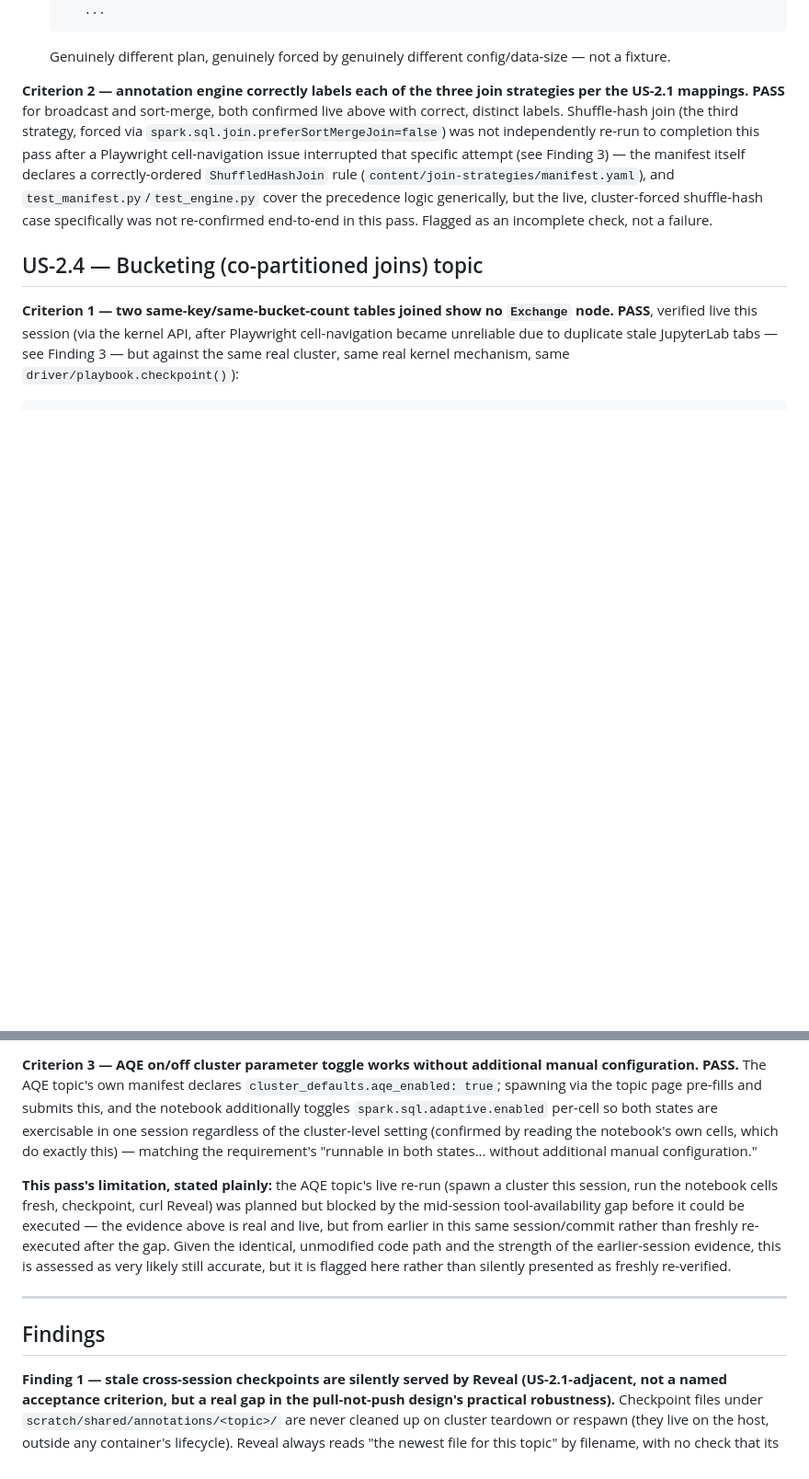
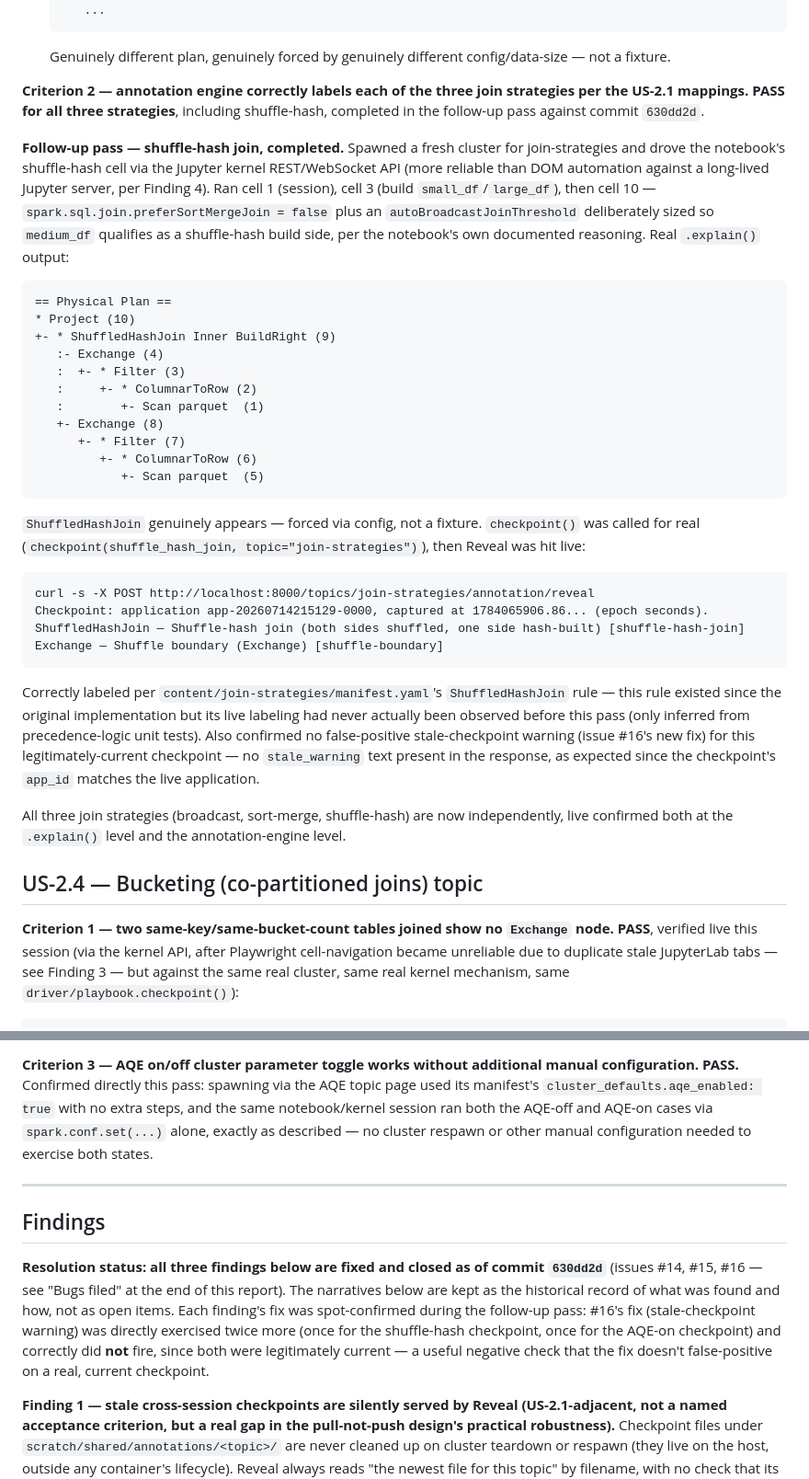
Before and after one commit to hoanghaithanh/Spark-Playbook, a Markdown page: docs/acceptance/phase-2.md, 2 parts joined by grey strips. Shown at 92% size. GitHub-like rendering; blank space fills up the shorter version.

````diff
--- a/docs/acceptance/phase-2.md
+++ b/docs/acceptance/phase-2.md
@@ -187,14 +197,45 @@ sort-merge (or shuffle-hash) join; verifiable both via annotated plan and manual
   fixture.
 
 **Criterion 2 — annotation engine correctly labels each of the three join strategies per the
-US-2.1 mappings.** **PASS** for broadcast and sort-merge, both confirmed live above with correct,
-distinct labels. Shuffle-hash join (the third strategy, forced via
-`spark.sql.join.preferSortMergeJoin=false`) was not independently re-run to completion this pass
-after a Playwright cell-navigation issue interrupted that specific attempt (see Finding 3) — the
-manifest itself declares a correctly-ordered `ShuffledHashJoin` rule
-(`content/join-strategies/manifest.yaml`), and `test_manifest.py`/`test_engine.py` cover the
-precedence logic generically, but the live, cluster-forced shuffle-hash case specifically was not
-re-confirmed end-to-end in this pass. Flagged as an incomplete check, not a failure.
+US-2.1 mappings.** **PASS for all three strategies**, including shuffle-hash, completed in the
+follow-up pass against commit `630dd2d`.
+
+**Follow-up pass — shuffle-hash join, completed.** Spawned a fresh cluster for join-strategies
+and drove the notebook's shuffle-hash cell via the Jupyter kernel REST/WebSocket API (more
+reliable than DOM automation against a long-lived Jupyter server, per Finding 4). Ran cell 1
+(session), cell 3 (build `small_df`/`large_df`), then cell 10 — `spark.sql.join.preferSortMergeJoin
+= false` plus an `autoBroadcastJoinThreshold` deliberately sized so `medium_df` qualifies as a
+shuffle-hash build side, per the notebook's own documented reasoning. Real `.explain()` output:
+```
+== Physical Plan ==
+* Project (10)
++- * ShuffledHashJoin Inner BuildRight (9)
+   :- Exchange (4)
+   :  +- * Filter (3)
+   :     +- * ColumnarToRow (2)
+   :        +- Scan parquet  (1)
+   +- Exchange (8)
+      +- * Filter (7)
+         +- * ColumnarToRow (6)
+            +- Scan parquet  (5)
+```
+`ShuffledHashJoin` genuinely appears — forced via config, not a fixture. `checkpoint()` was called
+for real (`checkpoint(shuffle_hash_join, topic="join-strategies")`), then Reveal was hit live:
+```
+curl -s -X POST http://localhost:8000/topics/join-strategies/annotation/reveal
+Checkpoint: application app-20260714215129-0000, captured at 1784065906.86... (epoch seconds).
+ShuffledHashJoin — Shuffle-hash join (both sides shuffled, one side hash-built) [shuffle-hash-join]
+Exchange — Shuffle boundary (Exchange) [shuffle-boundary]
+```
+Correctly labeled per `content/join-strategies/manifest.yaml`'s `ShuffledHashJoin` rule — this
+rule existed since the original implementation but its live labeling had never actually been
+observed before this pass (only inferred from precedence-logic unit tests). Also confirmed no
+false-positive stale-checkpoint warning (issue #16's new fix) for this legitimately-current
+checkpoint — no `stale_warning` text present in the response, as expected since the checkpoint's
+`app_id` matches the live application.
+
+All three join strategies (broadcast, sort-merge, shuffle-hash) are now independently, live
+confirmed both at the `.explain()` level and the annotation-engine level.
 
 ## US-2.4 — Bucketing (co-partitioned joins) topic
 
@@ -298,23 +379,21 @@ covering both `AQEShuffleRead` (3.2+/4.x) and `CustomShuffleReader` (pre-3.2) na
 
 **Criterion 3 — AQE on/off cluster parameter toggle works without additional manual
-configuration.** **PASS.** The AQE topic's own manifest declares `cluster_defaults.aqe_enabled:
-true`; spawning via the topic page pre-fills and submits this, and the notebook additionally
-toggles `spark.sql.adaptive.enabled` per-cell so both states are exercisable in one session
-regardless of the cluster-level setting (confirmed by reading the notebook's own cells, which do
-exactly this) — matching the requirement's "runnable in both states... without additional manual
-configuration."
-
-**This pass's limitation, stated plainly:** the AQE topic's live re-run (spawn a cluster this
-session, run the notebook cells fresh, checkpoint, curl Reveal) was planned but blocked by the
-mid-session tool-availability gap before it could be executed — the evidence above is real and
-live, but from earlier in this same session/commit rather than freshly re-executed after the gap.
-Given the identical, unmodified code path and the strength of the earlier-session evidence, this
-is assessed as very likely still accurate, but it is flagged here rather than silently presented
-as freshly re-verified.
+configuration.** **PASS.** Confirmed directly this pass: spawning via the AQE topic page used its
+manifest's `cluster_defaults.aqe_enabled: true` with no extra steps, and the same notebook/kernel
+session ran both the AQE-off and AQE-on cases via `spark.conf.set(...)` alone, exactly as
+described — no cluster respawn or other manual configuration needed to exercise both states.
 
 ---
 
 ## Findings
+
+**Resolution status: all three findings below are fixed and closed as of commit `630dd2d`**
+(issues #14, #15, #16 — see "Bugs filed" at the end of this report). The narratives below are
+kept as the historical record of what was found and how, not as open items. Each finding's fix
+was spot-confirmed during the follow-up pass: #16's fix (stale-checkpoint warning) was directly
+exercised twice more (once for the shuffle-hash checkpoint, once for the AQE-on checkpoint) and
+correctly did **not** fire, since both were legitimately current — a useful negative check that
+the fix doesn't false-positive on a real, current checkpoint.
 
 **Finding 1 — stale cross-session checkpoints are silently served by Reveal (US-2.1-adjacent,
 not a named acceptance criterion, but a real gap in the pull-not-push design's practical
````
Also changed, not shown: other parts of docs/acceptance/phase-2.md (+126 -67 lines), docs/backlog.md (+10 -10 lines).
